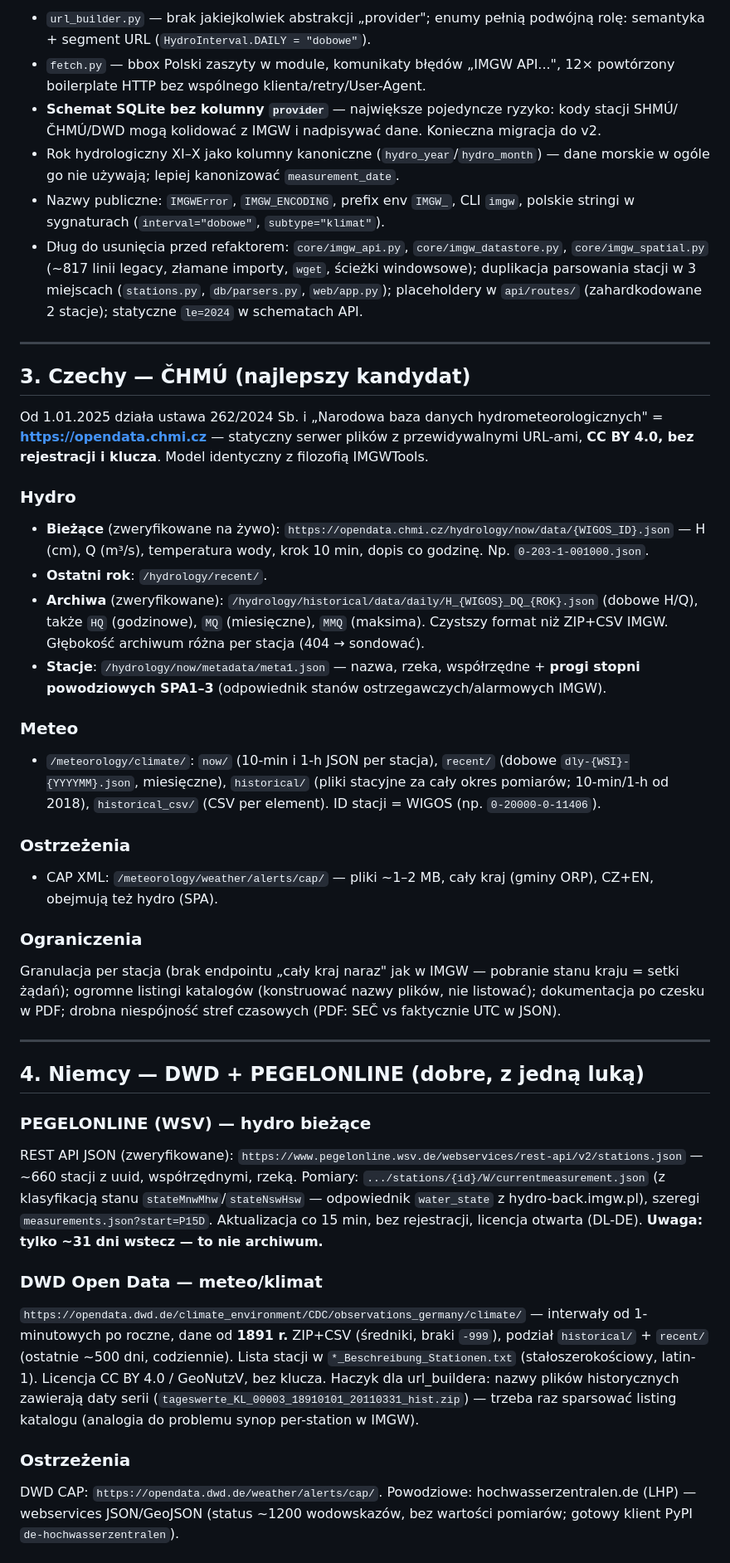
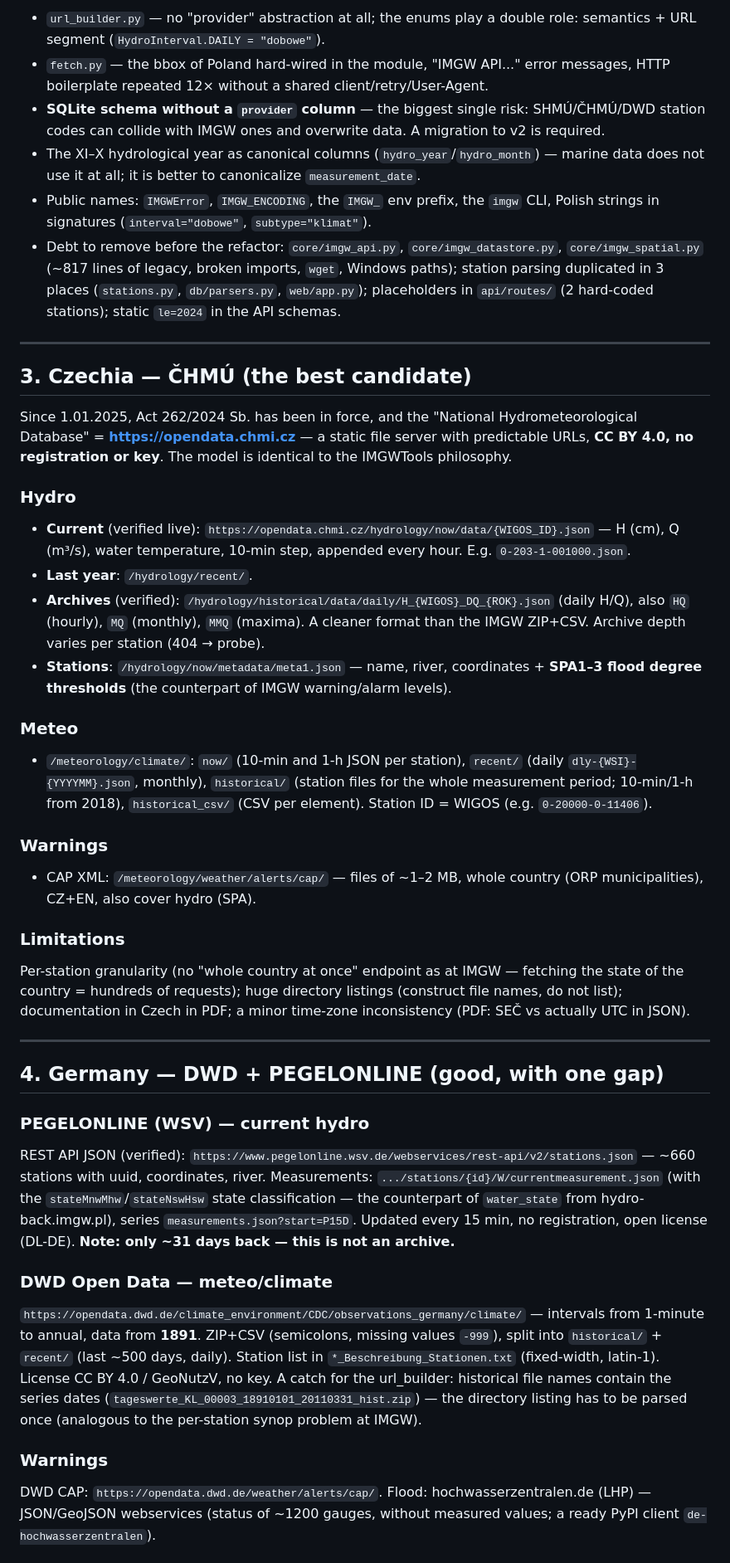
Before and after one commit to Daldek/IMGWTools, a Markdown page: docs/OBSERWATOR_RESEARCH.md, the part around one of its changes. Shown at 83% size. Rendered like a GitHub page.

Commit message:
docs: translate the Obserwator feasibility study to English

```diff
--- a/docs/OBSERWATOR_RESEARCH.md
+++ b/docs/OBSERWATOR_RESEARCH.md
@@ -39,42 +39,42 @@ Trzy hardkodowane bazy URL (`url_builder.py:64-66`): archiwa `danepubliczne.imgw
 
-- `url_builder.py` — brak jakiejkolwiek abstrakcji „provider"; enumy pełnią podwójną rolę: semantyka + segment URL (`HydroInterval.DAILY = "dobowe"`).
-- `fetch.py` — bbox Polski zaszyty w module, komunikaty błędów „IMGW API...", 12× powtórzony boilerplate HTTP bez wspólnego klienta/retry/User-Agent.
-- **Schemat SQLite bez kolumny `provider`** — największe pojedyncze ryzyko: kody stacji SHMÚ/ČHMÚ/DWD mogą kolidować z IMGW i nadpisywać dane. Konieczna migracja do v2.
-- Rok hydrologiczny XI–X jako kolumny kanoniczne (`hydro_year`/`hydro_month`) — dane morskie w ogóle go nie używają; lepiej kanonizować `measurement_date`.
-- Nazwy publiczne: `IMGWError`, `IMGW_ENCODING`, prefix env `IMGW_`, CLI `imgw`, polskie stringi w sygnaturach (`interval="dobowe"`, `subtype="klimat"`).
-- Dług do usunięcia przed refaktorem: `core/imgw_api.py`, `core/imgw_datastore.py`, `core/imgw_spatial.py` (~817 linii legacy, złamane importy, `wget`, ścieżki windowsowe); duplikacja parsowania stacji w 3 miejscach (`stations.py`, `db/parsers.py`, `web/app.py`); placeholdery w `api/routes/` (zahardkodowane 2 stacje); statyczne `le=2024` w schematach API.
+- `url_builder.py` — no "provider" abstraction at all; the enums play a double role: semantics + URL segment (`HydroInterval.DAILY = "dobowe"`).
+- `fetch.py` — the bbox of Poland hard-wired in the module, "IMGW API..." error messages, HTTP boilerplate repeated 12× without a shared client/retry/User-Agent.
+- **SQLite schema without a `provider` column** — the biggest single risk: SHMÚ/ČHMÚ/DWD station codes can collide with IMGW ones and overwrite data. A migration to v2 is required.
+- The XI–X hydrological year as canonical columns (`hydro_year`/`hydro_month`) — marine data does not use it at all; it is better to canonicalize `measurement_date`.
+- Public names: `IMGWError`, `IMGW_ENCODING`, the `IMGW_` env prefix, the `imgw` CLI, Polish strings in signatures (`interval="dobowe"`, `subtype="klimat"`).
+- Debt to remove before the refactor: `core/imgw_api.py`, `core/imgw_datastore.py`, `core/imgw_spatial.py` (~817 lines of legacy, broken imports, `wget`, Windows paths); station parsing duplicated in 3 places (`stations.py`, `db/parsers.py`, `web/app.py`); placeholders in `api/routes/` (2 hard-coded stations); static `le=2024` in the API schemas.
 
 ---
 
-## 3. Czechy — ČHMÚ (najlepszy kandydat)
+## 3. Czechia — ČHMÚ (the best candidate)
 
-Od 1.01.2025 działa ustawa 262/2024 Sb. i „Narodowa baza danych hydrometeorologicznych" = **https://opendata.chmi.cz** — statyczny serwer plików z przewidywalnymi URL-ami, **CC BY 4.0, bez rejestracji i klucza**. Model identyczny z filozofią IMGWTools.
+Since 1.01.2025, Act 262/2024 Sb. has been in force, and the "National Hydrometeorological Database" = **https://opendata.chmi.cz** — a static file server with predictable URLs, **CC BY 4.0, no registration or key**. The model is identical to the IMGWTools philosophy.
 
 ### Hydro
-- **Bieżące** (zweryfikowane na żywo): `https://opendata.chmi.cz/hydrology/now/data/{WIGOS_ID}.json` — H (cm), Q (m³/s), temperatura wody, krok 10 min, dopis co godzinę. Np. `0-203-1-001000.json`.
-- **Ostatni rok**: `/hydrology/recent/`.
-- **Archiwa** (zweryfikowane): `/hydrology/historical/data/daily/H_{WIGOS}_DQ_{ROK}.json` (dobowe H/Q), także `HQ` (godzinowe), `MQ` (miesięczne), `MMQ` (maksima). Czystszy format niż ZIP+CSV IMGW. Głębokość archiwum różna per stacja (404 → sondować).
-- **Stacje**: `/hydrology/now/metadata/meta1.json` — nazwa, rzeka, współrzędne + **progi stopni powodziowych SPA1–3** (odpowiednik stanów ostrzegawczych/alarmowych IMGW).
+- **Current** (verified live): `https://opendata.chmi.cz/hydrology/now/data/{WIGOS_ID}.json` — H (cm), Q (m³/s), water temperature, 10-min step, appended every hour. E.g. `0-203-1-001000.json`.
+- **Last year**: `/hydrology/recent/`.
+- **Archives** (verified): `/hydrology/historical/data/daily/H_{WIGOS}_DQ_{ROK}.json` (daily H/Q), also `HQ` (hourly), `MQ` (monthly), `MMQ` (maxima). A cleaner format than the IMGW ZIP+CSV. Archive depth varies per station (404 → probe).
+- **Stations**: `/hydrology/now/metadata/meta1.json` — name, river, coordinates + **SPA1–3 flood degree thresholds** (the counterpart of IMGW warning/alarm levels).
 
 ### Meteo
-- `/meteorology/climate/`: `now/` (10-min i 1-h JSON per stacja), `recent/` (dobowe `dly-{WSI}-{YYYYMM}.json`, miesięczne), `historical/` (pliki stacyjne za cały okres pomiarów; 10-min/1-h od 2018), `historical_csv/` (CSV per element). ID stacji = WIGOS (np. `0-20000-0-11406`).
+- `/meteorology/climate/`: `now/` (10-min and 1-h JSON per station), `recent/` (daily `dly-{WSI}-{YYYYMM}.json`, monthly), `historical/` (station files for the whole measurement period; 10-min/1-h from 2018), `historical_csv/` (CSV per element). Station ID = WIGOS (e.g. `0-20000-0-11406`).
 
-### Ostrzeżenia
-- CAP XML: `/meteorology/weather/alerts/cap/` — pliki ~1–2 MB, cały kraj (gminy ORP), CZ+EN, obejmują też hydro (SPA).
+### Warnings
+- CAP XML: `/meteorology/weather/alerts/cap/` — files of ~1–2 MB, whole country (ORP municipalities), CZ+EN, also cover hydro (SPA).
 
-### Ograniczenia
-Granulacja per stacja (brak endpointu „cały kraj naraz" jak w IMGW — pobranie stanu kraju = setki żądań); ogromne listingi katalogów (konstruować nazwy plików, nie listować); dokumentacja po czesku w PDF; drobna niespójność stref czasowych (PDF: SEČ vs faktycznie UTC w JSON).
+### Limitations
+Per-station granularity (no "whole country at once" endpoint as at IMGW — fetching the state of the country = hundreds of requests); huge directory listings (construct file names, do not list); documentation in Czech in PDF; a minor time-zone inconsistency (PDF: SEČ vs actually UTC in JSON).
 
 ---
 
-## 4. Niemcy — DWD + PEGELONLINE (dobre, z jedną luką)
+## 4. Germany — DWD + PEGELONLINE (good, with one gap)
 
-### PEGELONLINE (WSV) — hydro bieżące
-REST API JSON (zweryfikowane): `https://www.pegelonline.wsv.de/webservices/rest-api/v2/stations.json` — ~660 stacji z uuid, współrzędnymi, rzeką. Pomiary: `.../stations/{id}/W/currentmeasurement.json` (z klasyfikacją stanu `stateMnwMhw`/`stateNswHsw` — odpowiednik `water_state` z hydro-back.imgw.pl), szeregi `measurements.json?start=P15D`. Aktualizacja co 15 min, bez rejestracji, licencja otwarta (DL-DE). **Uwaga: tylko ~31 dni wstecz — to nie archiwum.**
+### PEGELONLINE (WSV) — current hydro
+REST API JSON (verified): `https://www.pegelonline.wsv.de/webservices/rest-api/v2/stations.json` — ~660 stations with uuid, coordinates, river. Measurements: `.../stations/{id}/W/currentmeasurement.json` (with the `stateMnwMhw`/`stateNswHsw` state classification — the counterpart of `water_state` from hydro-back.imgw.pl), series `measurements.json?start=P15D`. Updated every 15 min, no registration, open license (DL-DE). **Note: only ~31 days back — this is not an archive.**
 
-### DWD Open Data — meteo/klimat
-`https://opendata.dwd.de/climate_environment/CDC/observations_germany/climate/` — interwały od 1-minutowych po roczne, dane od **1891 r.** ZIP+CSV (średniki, braki `-999`), podział `historical/` + `recent/` (ostatnie ~500 dni, codziennie). Lista stacji w `*_Beschreibung_Stationen.txt` (stałoszerokościowy, latin-1). Licencja CC BY 4.0 / GeoNutzV, bez klucza. Haczyk dla url_buildera: nazwy plików historycznych zawierają daty serii (`tageswerte_KL_00003_18910101_20110331_hist.zip`) — trzeba raz sparsować listing katalogu (analogia do problemu synop per-station w IMGW).
+### DWD Open Data — meteo/climate
+`https://opendata.dwd.de/climate_environment/CDC/observations_germany/climate/` — intervals from 1-minute to annual, data from **1891**. ZIP+CSV (semicolons, missing values `-999`), split into `historical/` + `recent/` (last ~500 days, daily). Station list in `*_Beschreibung_Stationen.txt` (fixed-width, latin-1). License CC BY 4.0 / GeoNutzV, no key. A catch for the url_builder: historical file names contain the series dates (`tageswerte_KL_00003_18910101_20110331_hist.zip`) — the directory listing has to be parsed once (analogous to the per-station synop problem at IMGW).
 
-### Ostrzeżenia
-DWD CAP: `https://opendata.dwd.de/weather/alerts/cap/`. Powodziowe: hochwasserzentralen.de (LHP) — webservices JSON/GeoJSON (status ~1200 wodowskazów, bez wartości pomiarów; gotowy klient PyPI `de-hochwasserzentralen`).
+### Warnings
+DWD CAP: `https://opendata.dwd.de/weather/alerts/cap/`. Flood: hochwasserzentralen.de (LHP) — JSON/GeoJSON webservices (status of ~1200 gauges, without measured values; a ready PyPI client `de-hochwasserzentralen`).
 
```
Also changed, not shown: other parts of docs/OBSERWATOR_RESEARCH.md (+58 -58 lines).
